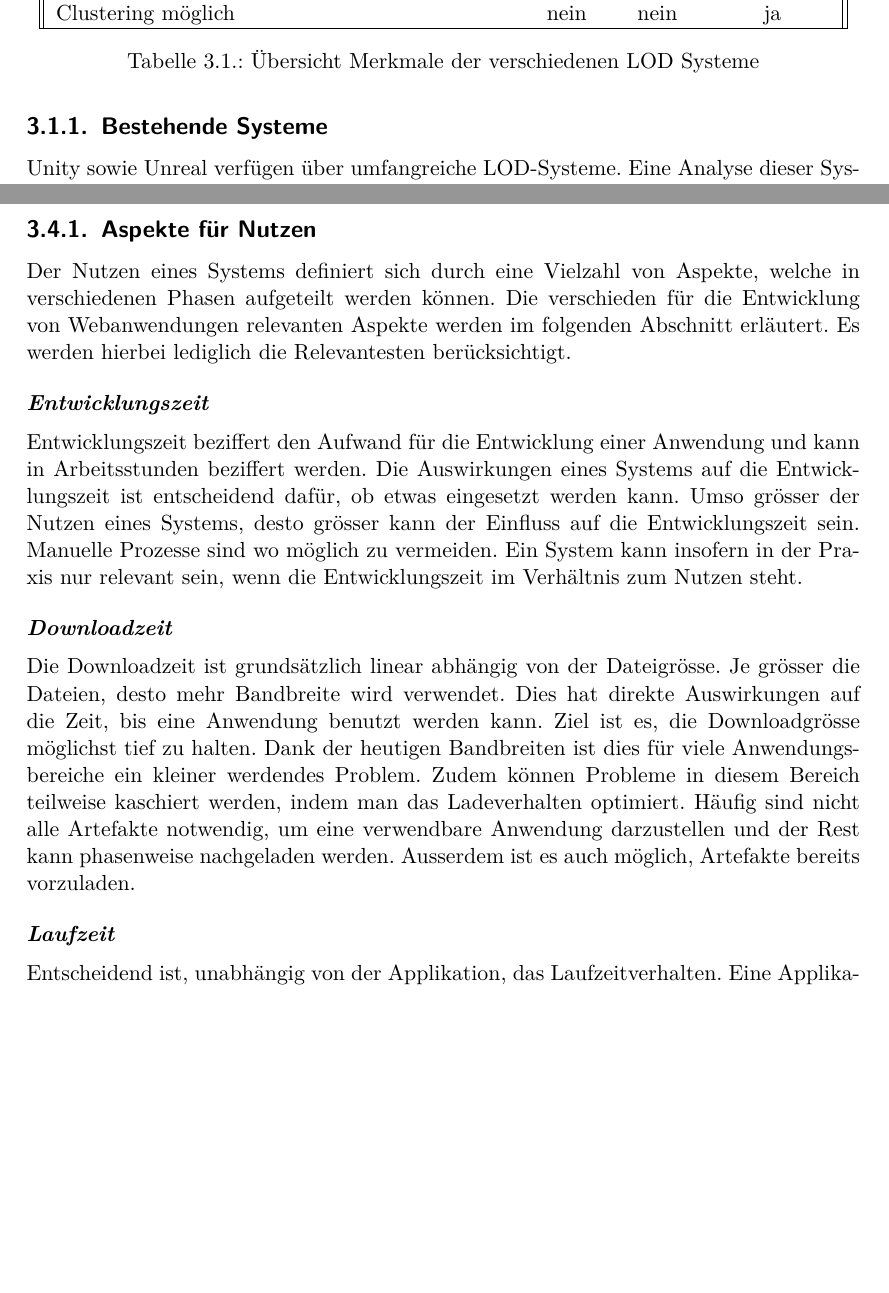
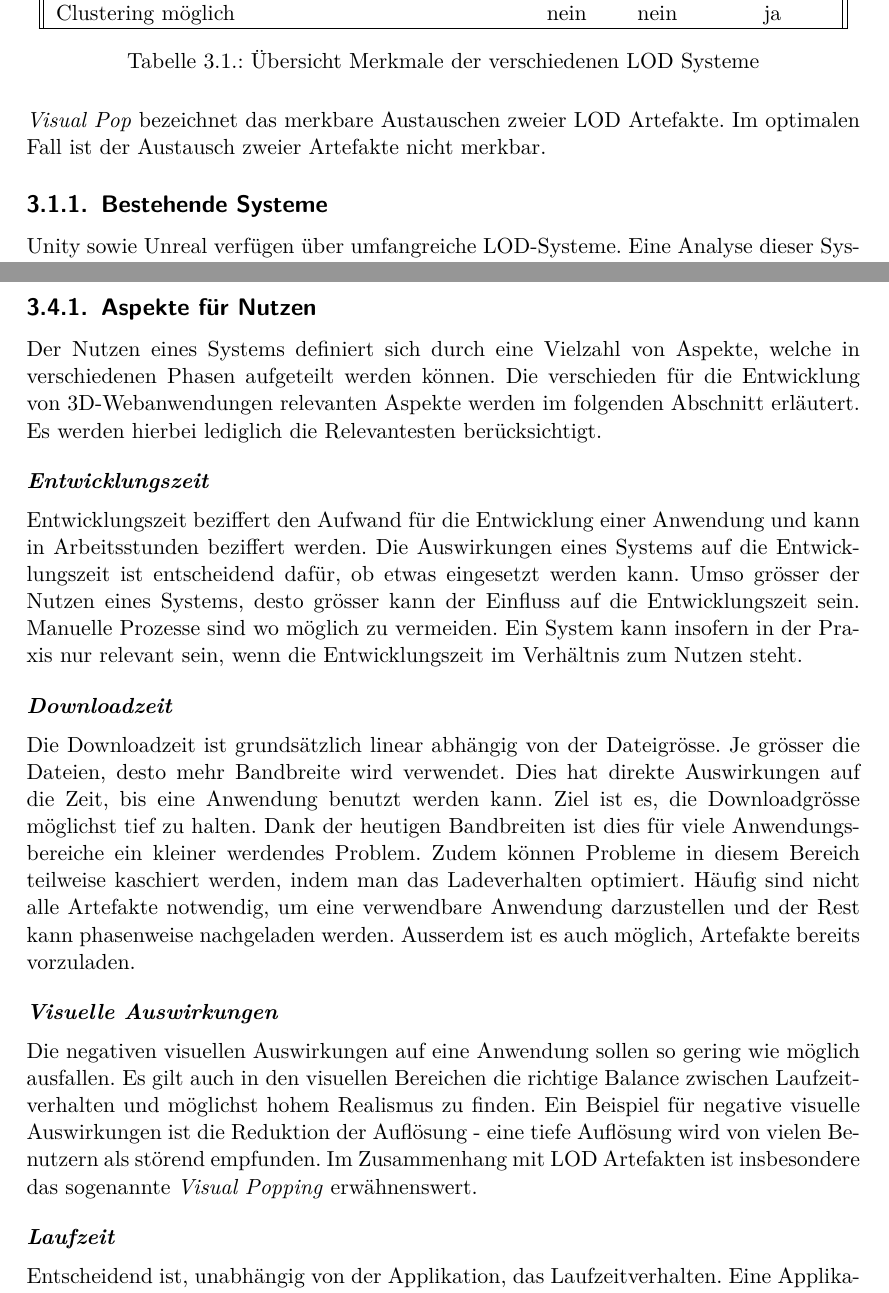
Before and after one commit to kreativwebdesign/lode, a LaTeX document (documentation/report/doc.tex, which reads documentation/report/parts/vorgehen_methoden.tex): two parts of pages 26 and 28 of 47 before the commit and two parts of pages 26 and 28 of 48 after it, joined at a grey line, cut so that both start at the same text, the shorter picture padded with empty space. Compiled offline with pdfLaTeX; a missing bibliography style is replaced by a similar one.

Commit message:
Extend report

```diff
--- a/documentation/report/parts/vorgehen_methoden.tex
+++ b/documentation/report/parts/vorgehen_methoden.tex
@@ -37,6 +37,8 @@ Eine Übersicht über die verschiedenen Kriterien kann in Tabelle \ref{table:lod
   \caption{Übersicht Merkmale der verschiedenen LOD Systeme}
   \label{table:lodSystemComparison}
 \end{table}
+
+\e{Visual Pop} bezeichnet das merkbare Austauschen zweier LOD Artefakte. Im optimalen Fall ist der Austausch zweier Artefakte nicht merkbar.
 
 \subsection{Bestehende Systeme}
 \label{chap:existingSolutions}
@@ -87,7 +89,7 @@ Um den Nutzen von LOD quantifizieren zu können, müssen verschiedene Aspekte be
 
 \subsection{Aspekte für Nutzen}
 
-Der Nutzen eines Systems definiert sich durch eine Vielzahl von Aspekte, welche in verschiedenen Phasen aufgeteilt werden können. Die verschieden für die Entwicklung von Webanwendungen relevanten Aspekte werden im folgenden Abschnitt erläutert. Es werden hierbei lediglich die Relevantesten berücksichtigt.
+Der Nutzen eines Systems definiert sich durch eine Vielzahl von Aspekte, welche in verschiedenen Phasen aufgeteilt werden können. Die verschieden für die Entwicklung von 3D-Webanwendungen relevanten Aspekte werden im folgenden Abschnitt erläutert. Es werden hierbei lediglich die Relevantesten berücksichtigt.
 
 \paragraph{Entwicklungszeit}
 
@@ -102,6 +104,10 @@ Dank der heutigen Bandbreiten ist dies für viele Anwendungsbereiche ein kleiner
 Zudem können Probleme in diesem Bereich teilweise kaschiert werden, indem man das Ladeverhalten optimiert. Häufig sind nicht alle Artefakte notwendig, um eine verwendbare Anwendung darzustellen und der Rest kann phasenweise nachgeladen werden.
 Ausserdem ist es auch möglich, Artefakte bereits vorzuladen.
 
+\paragraph{Visuelle Auswirkungen}
+
+Die negativen visuellen Auswirkungen auf eine Anwendung sollen so gering wie möglich ausfallen. Es gilt auch in den visuellen Bereichen die richtige Balance zwischen Laufzeitverhalten und möglichst hohem Realismus zu finden. Ein Beispiel für negative visuelle Auswirkungen ist die Reduktion der Auflösung - eine tiefe Auflösung wird von vielen Benutzern als störend empfunden. Im Zusammenhang mit LOD Artefakten ist insbesondere das sogenannte \e{Visual Popping} erwähnenswert.
+
 \paragraph{Laufzeit}
 
 Entscheidend ist, unabhängig von der Applikation, das Laufzeitverhalten. Eine Applikation, welche eine schlechte \e{User Experience} liefert, ist inakzeptabel.
```
Also changed, not shown: documentation/report/parts/vorgehen_methoden.tex (2 more changed lines).
